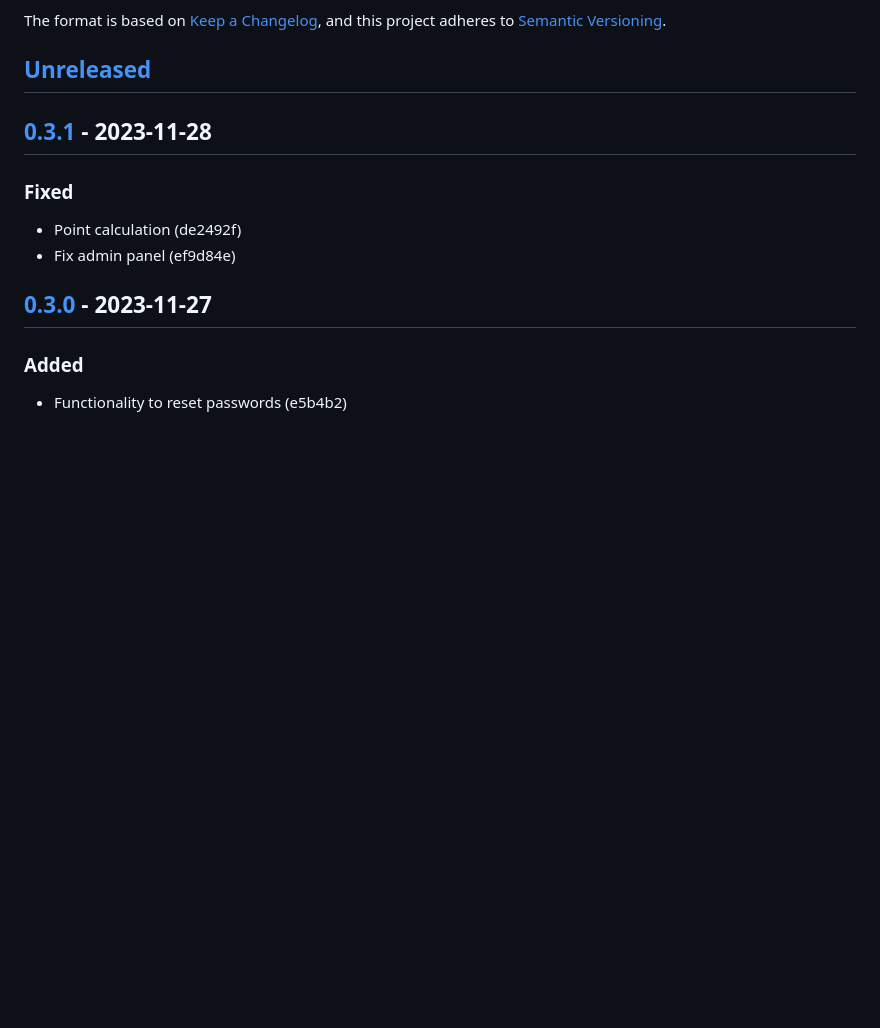
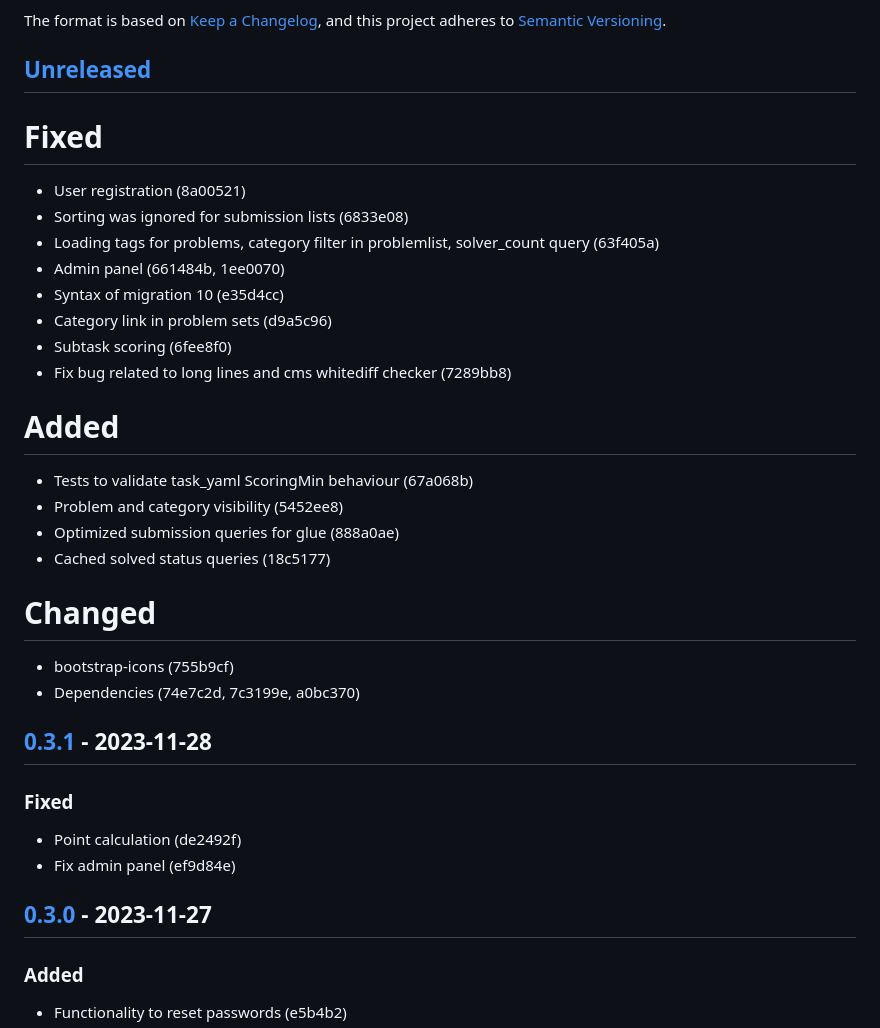
Before and after one commit to mraron/njudge, a Markdown page: CHANGELOG.md, the part around the change. Drawn GitHub-style; blank space fills up the shorter version.

```diff
--- a/CHANGELOG.md
+++ b/CHANGELOG.md
@@ -6,6 +6,26 @@ The format is based on [Keep a Changelog](https://keepachangelog.com/en/1.0.0/),
 and this project adheres to [Semantic Versioning](https://semver.org/spec/v2.0.0.html).
 
 ## [Unreleased]
+
+# Fixed
+- User registration (8a00521)
+- Sorting was ignored for submission lists (6833e08)
+- Loading tags for problems, category filter in problemlist, solver_count query (63f405a)
+- Admin panel (661484b, 1ee0070)
+- Syntax of migration 10 (e35d4cc)
+- Category link in problem sets (d9a5c96)
+- Subtask scoring (6fee8f0)
+- Fix bug related to long lines and cms whitediff checker (7289bb8)
+
+# Added
+- Tests to validate task_yaml ScoringMin behaviour (67a068b)
+- Problem and category visibility (5452ee8)
+- Optimized submission queries for glue (888a0ae)
+- Cached solved status queries (18c5177)
+
+# Changed
+- bootstrap-icons (755b9cf)
+- Dependencies (74e7c2d, 7c3199e, a0bc370)
 
 ## [0.3.1] - 2023-11-28
 
```
